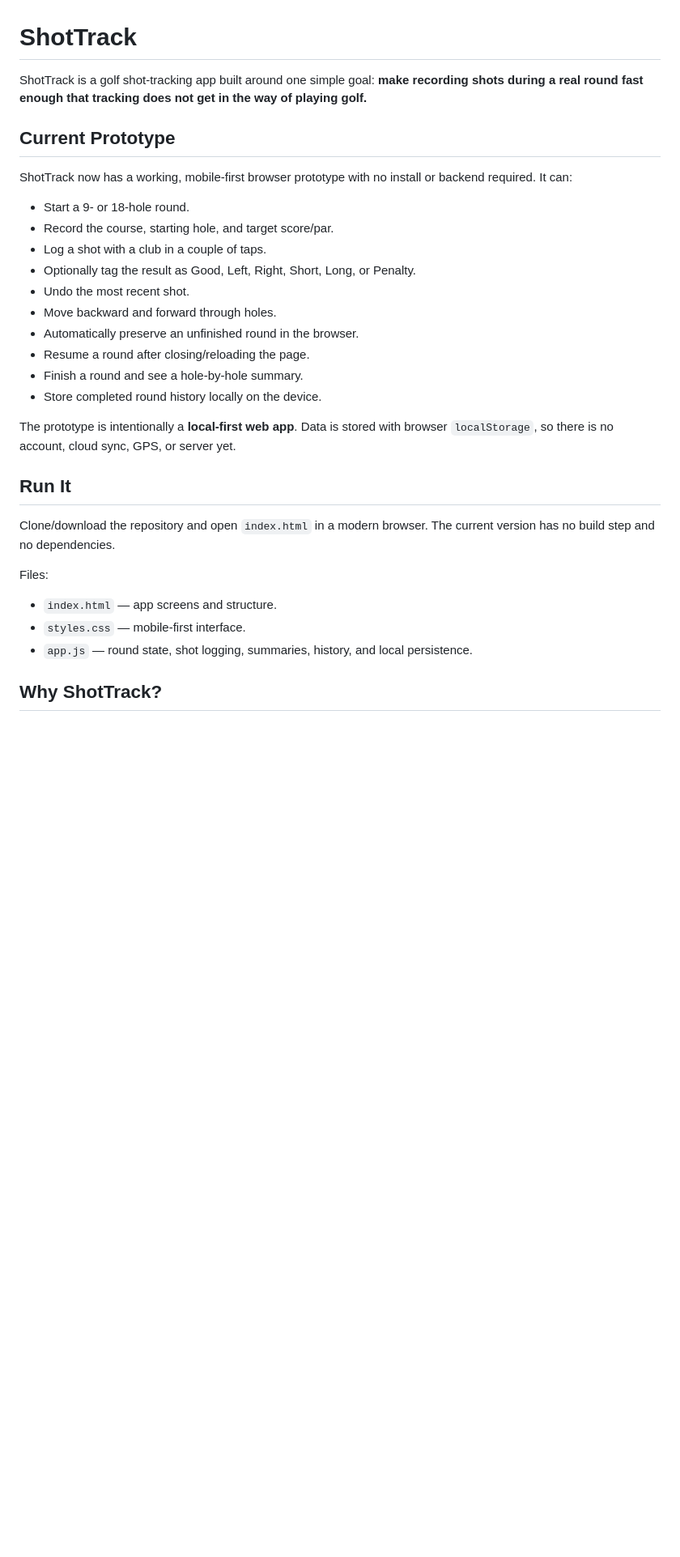
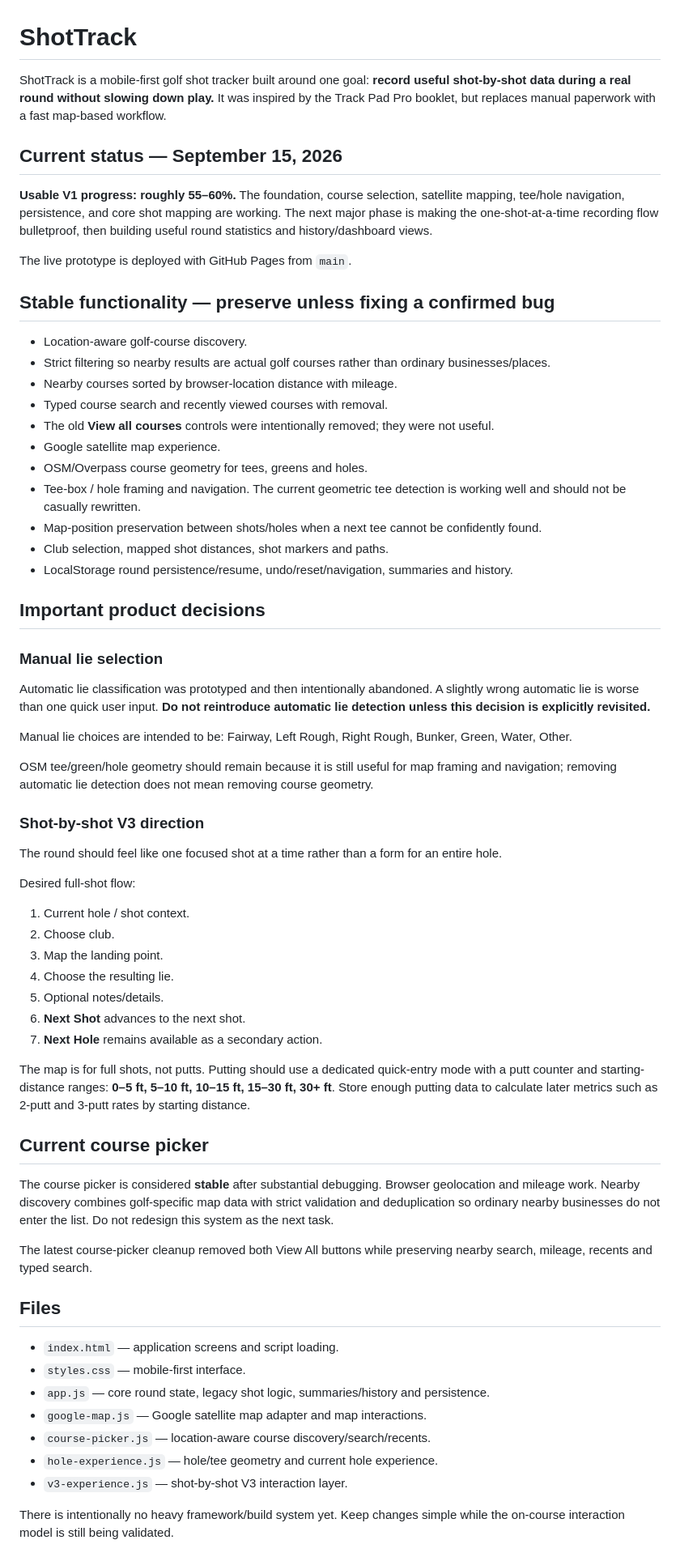
Before and after one commit to Basetake/ShotTrack, a Markdown page: README.md, the part around one of its changes. Shown at 81% size. Drawn GitHub-style; blank space fills up the shorter version.

Commit message:
Update ShotTrack handoff and current V1 status

```diff
--- a/README.md
+++ b/README.md
@@ -1,33 +1,65 @@
 # ShotTrack
 
-ShotTrack is a golf shot-tracking app built around one simple goal: **make recording shots during a real round fast enough that tracking does not get in the way of playing golf.**
+ShotTrack is a mobile-first golf shot tracker built around one goal: **record useful shot-by-shot data during a real round without slowing down play.** It was inspired by the Track Pad Pro booklet, but replaces manual paperwork with a fast map-based workflow.
 
-## Current Prototype
+## Current status — September 15, 2026
 
-ShotTrack now has a working, mobile-first browser prototype with no install or backend required. It can:
+**Usable V1 progress: roughly 55–60%.** The foundation, course selection, satellite mapping, tee/hole navigation, persistence, and core shot mapping are working. The next major phase is making the one-shot-at-a-time recording flow bulletproof, then building useful round statistics and history/dashboard views.
 
-- Start a 9- or 18-hole round.
-- Record the course, starting hole, and target score/par.
-- Log a shot with a club in a couple of taps.
-- Optionally tag the result as Good, Left, Right, Short, Long, or Penalty.
-- Undo the most recent shot.
-- Move backward and forward through holes.
-- Automatically preserve an unfinished round in the browser.
-- Resume a round after closing/reloading the page.
-- Finish a round and see a hole-by-hole summary.
-- Store completed round history locally on the device.
+The live prototype is deployed with GitHub Pages from `main`.
 
-The prototype is intentionally a **local-first web app**. Data is stored with browser `localStorage`, so there is no account, cloud sync, GPS, or server yet.
+## Stable functionality — preserve unless fixing a confirmed bug
 
-## Run It
+- Location-aware golf-course discovery.
+- Strict filtering so nearby results are actual golf courses rather than ordinary businesses/places.
+- Nearby courses sorted by browser-location distance with mileage.
+- Typed course search and recently viewed courses with removal.
+- The old **View all courses** controls were intentionally removed; they were not useful.
+- Google satellite map experience.
+- OSM/Overpass course geometry for tees, greens and holes.
+- Tee-box / hole framing and navigation. The current geometric tee detection is working well and should not be casually rewritten.
+- Map-position preservation between shots/holes when a next tee cannot be confidently found.
+- Club selection, mapped shot distances, shot markers and paths.
+- LocalStorage round persistence/resume, undo/reset/navigation, summaries and history.
 
-Clone/download the repository and open `index.html` in a modern browser. The current version has no build step and no dependencies.
+## Important product decisions
 
-Files:
+### Manual lie selection
+Automatic lie classification was prototyped and then intentionally abandoned. A slightly wrong automatic lie is worse than one quick user input. **Do not reintroduce automatic lie detection unless this decision is explicitly revisited.**
 
-- `index.html` — app screens and structure.
+Manual lie choices are intended to be: Fairway, Left Rough, Right Rough, Bunker, Green, Water, Other.
+
+OSM tee/green/hole geometry should remain because it is still useful for map framing and navigation; removing automatic lie detection does not mean removing course geometry.
+
+### Shot-by-shot V3 direction
+The round should feel like one focused shot at a time rather than a form for an entire hole.
+
+Desired full-shot flow:
+1. Current hole / shot context.
+2. Choose club.
+3. Map the landing point.
+4. Choose the resulting lie.
+5. Optional notes/details.
+6. **Next Shot** advances to the next shot.
+7. **Next Hole** remains available as a secondary action.
+
+The map is for full shots, not putts. Putting should use a dedicated quick-entry mode with a putt counter and starting-distance ranges: **0–5 ft, 5–10 ft, 10–15 ft, 15–30 ft, 30+ ft**. Store enough putting data to calculate later metrics such as 2-putt and 3-putt rates by starting distance.
+
+## Current course picker
+
+The course picker is considered **stable** after substantial debugging. Browser geolocation and mileage work. Nearby discovery combines golf-specific map data with strict validation and deduplication so ordinary nearby businesses do not enter the list. Do not redesign this system as the next task.
+
+The latest course-picker cleanup removed both View All buttons while preserving nearby search, mileage, recents and typed search.
+
+## Files
+
+- `index.html` — application screens and script loading.
 - `styles.css` — mobile-first interface.
-- `app.js` — round state, shot logging, summaries, history, and local persistence.
+- `app.js` — core round state, legacy shot logic, summaries/history and persistence.
+- `google-map.js` — Google satellite map adapter and map interactions.
+- `course-picker.js` — location-aware course discovery/search/recents.
+- `hole-experience.js` — hole/tee geometry and current hole experience.
+- `v3-experience.js` — shot-by-shot V3 interaction layer.
 
-## Why ShotTrack?
+There is intentionally no heavy framework/build system yet. Keep changes simple while the on-course interaction model is still being validated.
 
```
Also changed, not shown: other parts of README.md (+27 -66 lines).
